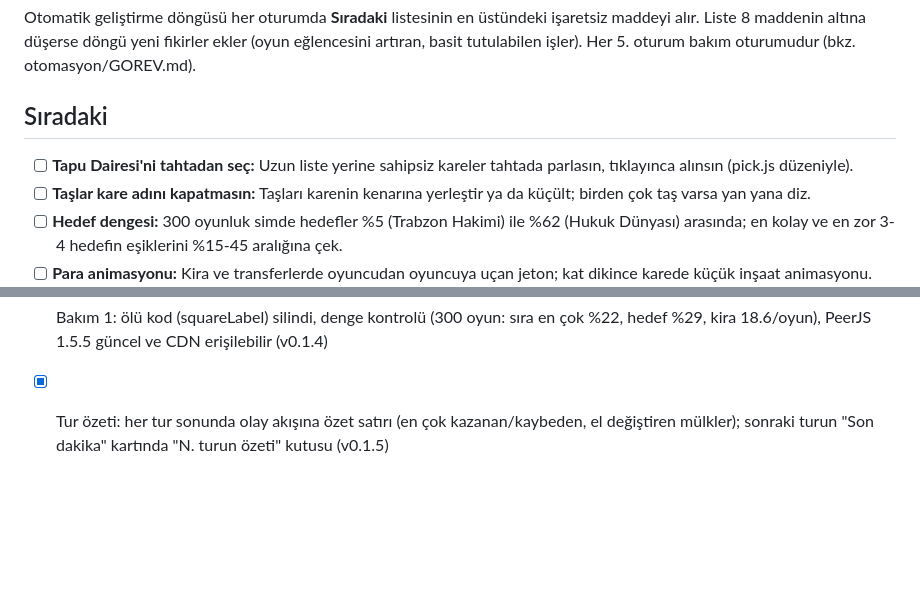
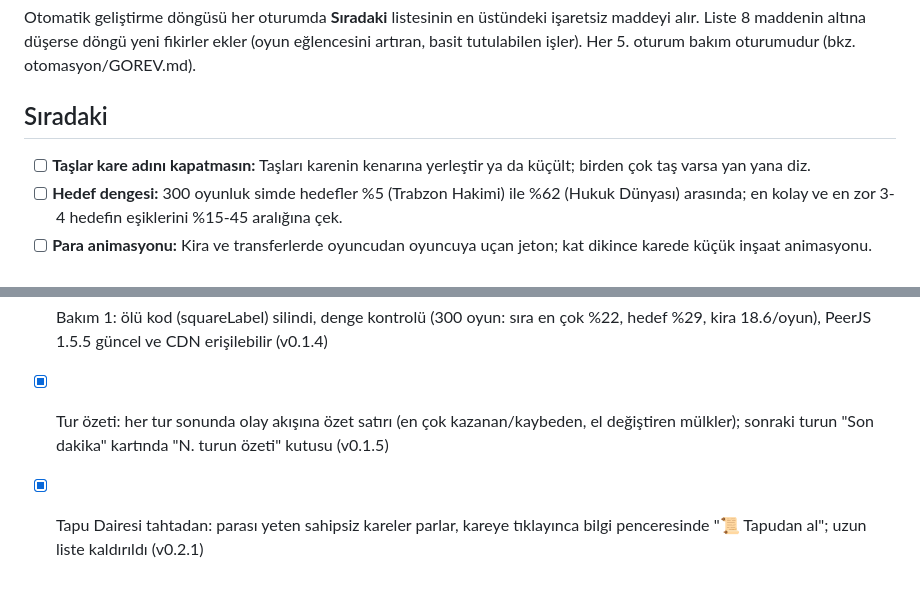
Before and after one commit to rovacom1/rant, a Markdown page: ROADMAP.md, 2 parts joined by grey strips. Rendered like a GitHub page; blank space fills up the shorter version.

Commit message:
Log session 8 and update roadmap
Co-Authored-By: Claude Opus 5.5 <noreply@anthropic.com>

```diff
--- a/ROADMAP.md
+++ b/ROADMAP.md
@@ -6,7 +6,6 @@ Her 5. oturum bakım oturumudur (bkz. otomasyon/GOREV.md).
 
 ## Sıradaki
 
-- [ ] **Tapu Dairesi'ni tahtadan seç:** Uzun liste yerine sahipsiz kareler tahtada parlasın, tıklayınca alınsın (pick.js düzeniyle).
 - [ ] **Taşlar kare adını kapatmasın:** Taşları karenin kenarına yerleştir ya da küçült; birden çok taş varsa yan yana diz.
 - [ ] **Hedef dengesi:** 300 oyunluk simde hedefler %5 (Trabzon Hakimi) ile %62 (Hukuk Dünyası) arasında; en kolay ve en zor 3-4 hedefin eşiklerini %15-45 aralığına çek.
 - [ ] **Para animasyonu:** Kira ve transferlerde oyuncudan oyuncuya uçan jeton; kat dikince karede küçük inşaat animasyonu.
@@ -33,3 +32,4 @@ Her 5. oturum bakım oturumudur (bkz. otomasyon/GOREV.md).
 - [x] Hedefi tahtadan seç: mülk hedefli kartlarda "🎯 Tahtadan seç", geçerli kareler parlar, Takas iki adımlı, Esc/Vazgeç ile çıkış (v0.1.3)
 - [x] Bakım 1: ölü kod (squareLabel) silindi, denge kontrolü (300 oyun: sıra en çok %22, hedef %29, kira 18.6/oyun), PeerJS 1.5.5 güncel ve CDN erişilebilir (v0.1.4)
 - [x] Tur özeti: her tur sonunda olay akışına özet satırı (en çok kazanan/kaybeden, el değiştiren mülkler); sonraki turun "Son dakika" kartında "N. turun özeti" kutusu (v0.1.5)
+- [x] Tapu Dairesi tahtadan: parası yeten sahipsiz kareler parlar, kareye tıklayınca bilgi penceresinde "📜 Tapudan al"; uzun liste kaldırıldı (v0.2.1)
```
Also changed, not shown: GELISTIRME_GUNLUGU.md (+1 -0 lines).
